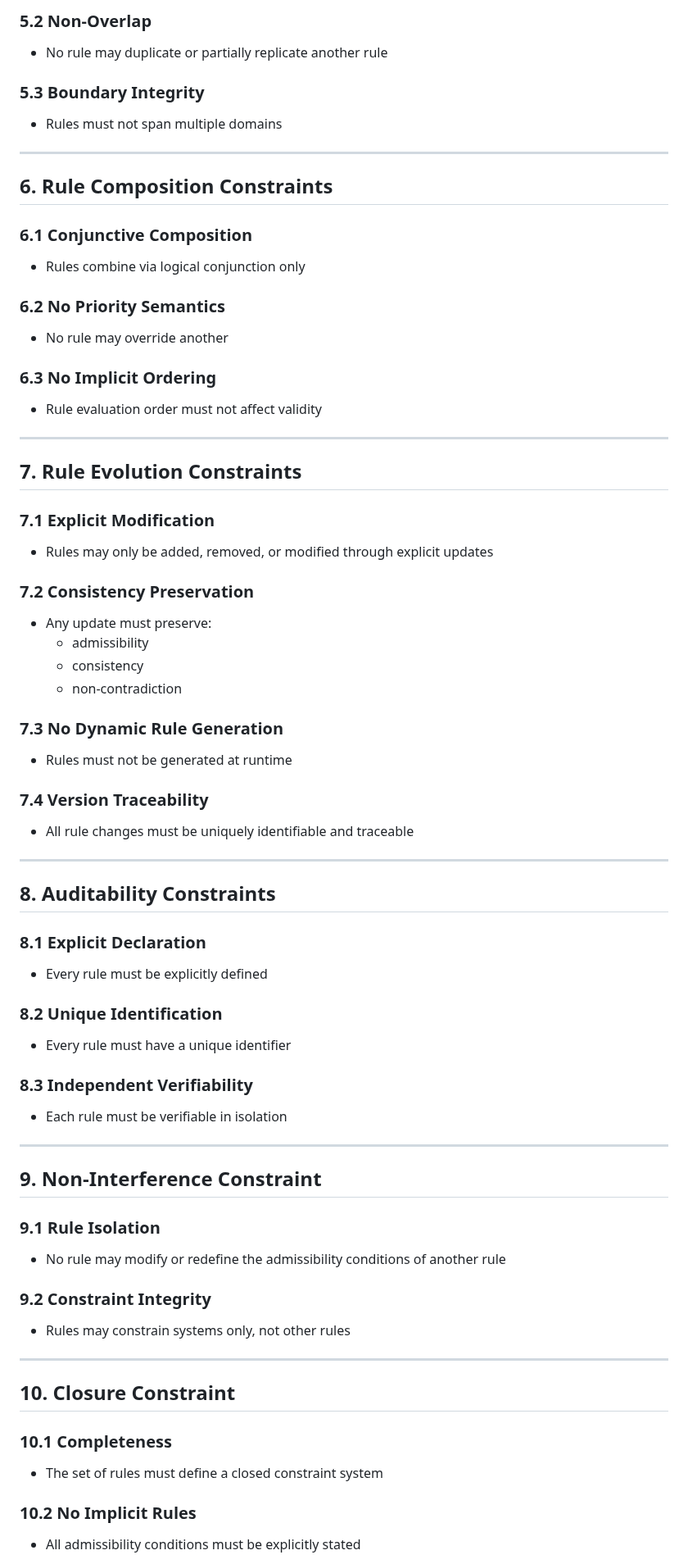
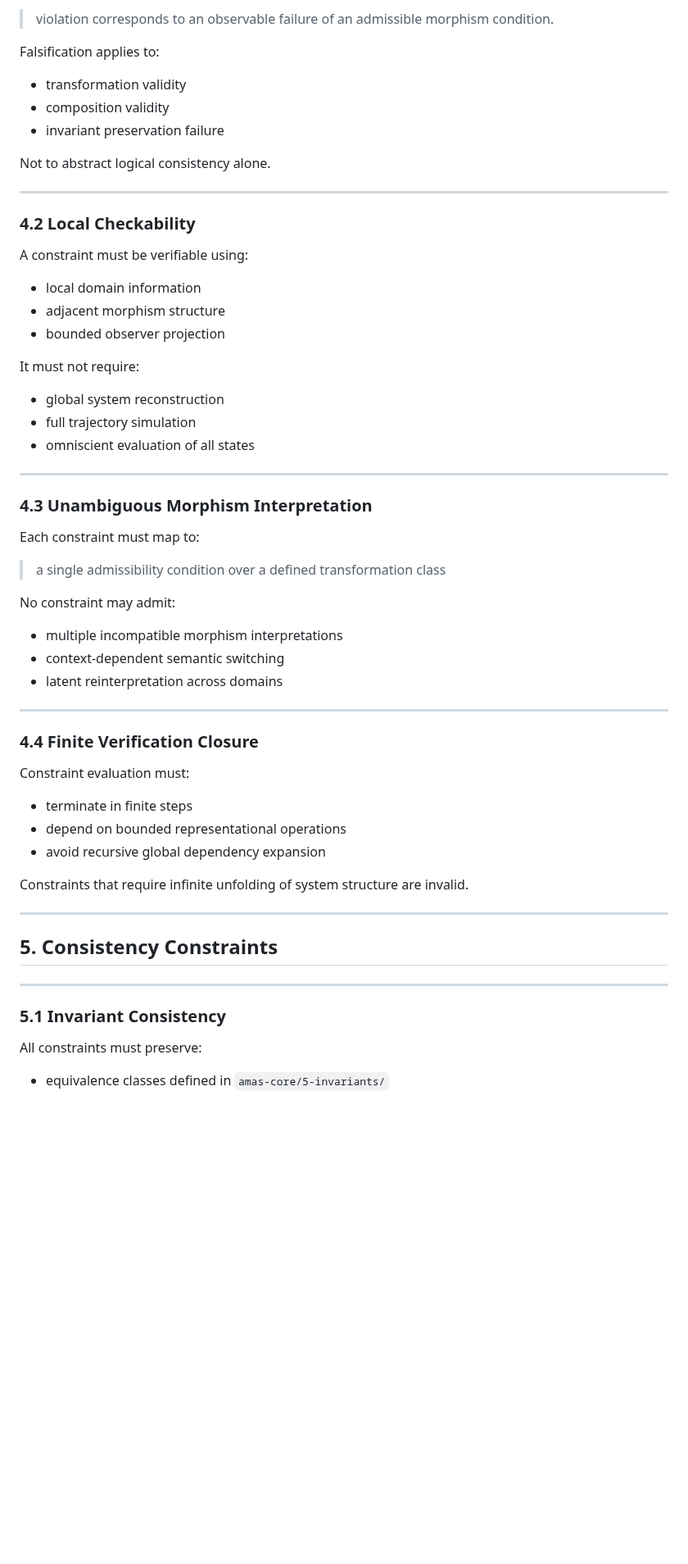
Before and after one commit to algoplexity/algoplexity, a Markdown page: amas-core/idmc-meta-spec.md, the part around one of its changes. Shown at 82% size. GitHub-like rendering; blank space fills up the shorter version.

```diff
--- a/amas-core/idmc-meta-spec.md
+++ b/amas-core/idmc-meta-spec.md
@@ -72,72 +81,65 @@ Every rule must satisfy all of the following:
 
-### 5.2 Non-Overlap
-- No rule may duplicate or partially replicate another rule
+> violation corresponds to an observable failure of an admissible morphism condition.
 
-### 5.3 Boundary Integrity
-- Rules must not span multiple domains
+Falsification applies to:
+
+* transformation validity
+* composition validity
+* invariant preservation failure
+
+Not to abstract logical consistency alone.
 
 ---
 
-## 6. Rule Composition Constraints
+### 4.2 Local Checkability
 
-### 6.1 Conjunctive Composition
-- Rules combine via logical conjunction only
+A constraint must be verifiable using:
 
-### 6.2 No Priority Semantics
-- No rule may override another
+* local domain information
+* adjacent morphism structure
+* bounded observer projection
 
-### 6.3 No Implicit Ordering
-- Rule evaluation order must not affect validity
+It must not require:
+
+* global system reconstruction
+* full trajectory simulation
+* omniscient evaluation of all states
 
 ---
 
-## 7. Rule Evolution Constraints
+### 4.3 Unambiguous Morphism Interpretation
 
-### 7.1 Explicit Modification
-- Rules may only be added, removed, or modified through explicit updates
+Each constraint must map to:
 
-### 7.2 Consistency Preservation
-- Any update must preserve:
-  - admissibility
-  - consistency
-  - non-contradiction
+> a single admissibility condition over a defined transformation class
 
-### 7.3 No Dynamic Rule Generation
-- Rules must not be generated at runtime
+No constraint may admit:
 
-### 7.4 Version Traceability
-- All rule changes must be uniquely identifiable and traceable
+* multiple incompatible morphism interpretations
+* context-dependent semantic switching
+* latent reinterpretation across domains
 
 ---
 
-## 8. Auditability Constraints
+### 4.4 Finite Verification Closure
 
-### 8.1 Explicit Declaration
-- Every rule must be explicitly defined
+Constraint evaluation must:
 
-### 8.2 Unique Identification
-- Every rule must have a unique identifier
+* terminate in finite steps
+* depend on bounded representational operations
+* avoid recursive global dependency expansion
 
-### 8.3 Independent Verifiability
-- Each rule must be verifiable in isolation
+Constraints that require infinite unfolding of system structure are invalid.
 
 ---
 
-## 9. Non-Interference Constraint
-
-### 9.1 Rule Isolation
-- No rule may modify or redefine the admissibility conditions of another rule
-
-### 9.2 Constraint Integrity
-- Rules may constrain systems only, not other rules
+## 5. Consistency Constraints
 
 ---
 
-## 10. Closure Constraint
+### 5.1 Invariant Consistency
 
-### 10.1 Completeness
-- The set of rules must define a closed constraint system
+All constraints must preserve:
 
-### 10.2 No Implicit Rules
-- All admissibility conditions must be explicitly stated
+* equivalence classes defined in `amas-core/5-invariants/`
 
```
Also changed, not shown: other parts of amas-core/idmc-meta-spec.md (+307 -47 lines).
